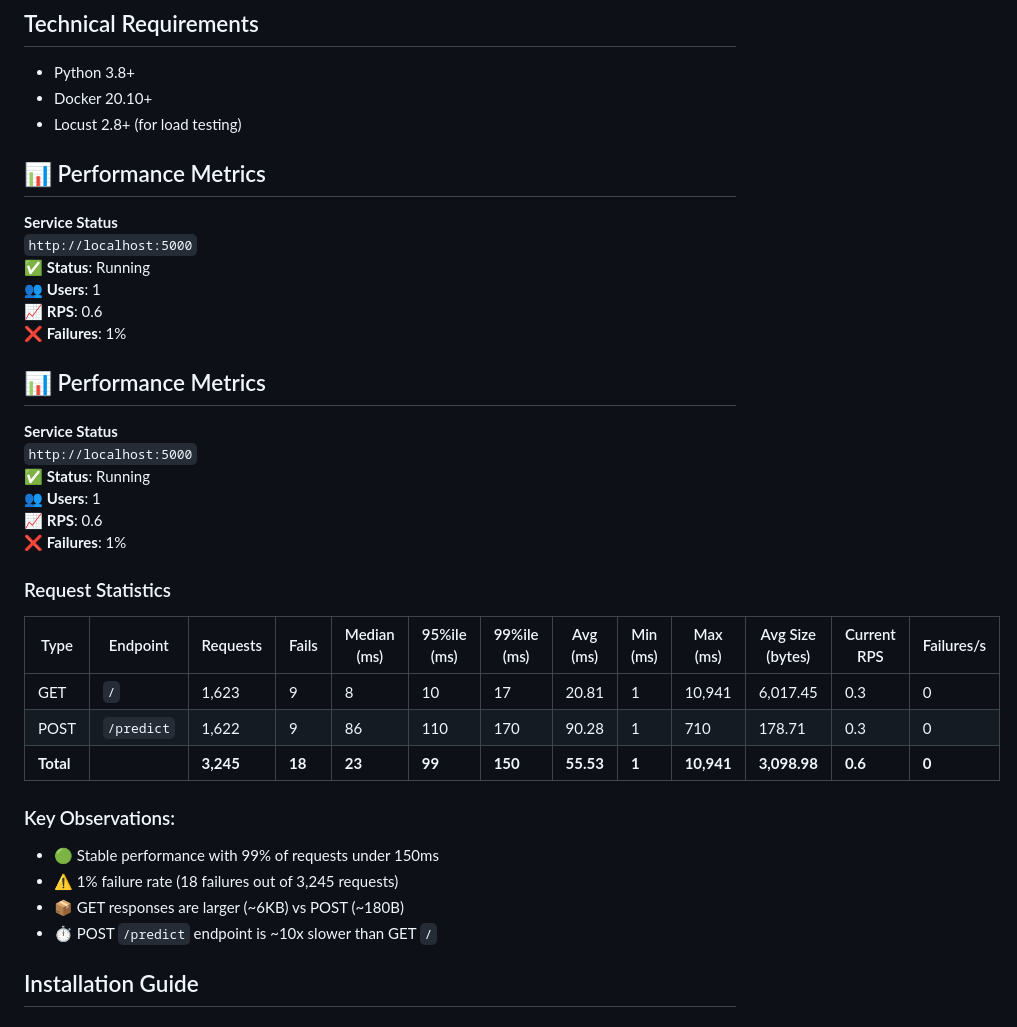
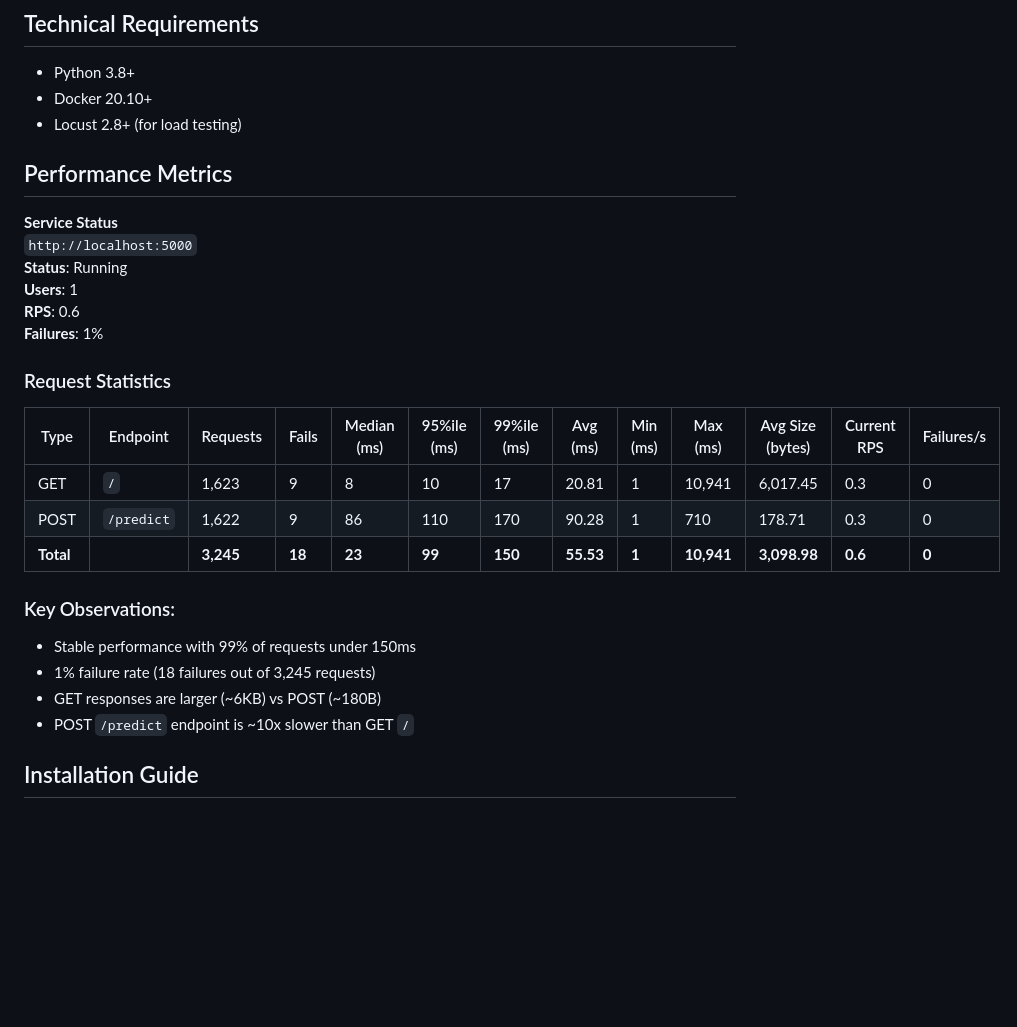
Before and after one commit to John-Akech/Summative-assignment-MLOP, a Markdown page: README.md, the part around the change. Drawn GitHub-style; blank space fills up the shorter version.

```diff
--- a/README.md
+++ b/README.md
@@ -19,23 +19,15 @@ Key features:
 - Docker 20.10+
 - Locust 2.8+ (for load testing)
 
-## 📊 Performance Metrics
+
+## Performance Metrics
 
 **Service Status**
 `http://localhost:5000`
-✅ **Status**: Running
-👥 **Users**: 1
-📈 **RPS**: 0.6
-❌ **Failures**: 1%
-
-## 📊 Performance Metrics
-
-**Service Status**
-`http://localhost:5000`
-✅ **Status**: Running
-👥 **Users**: 1
-📈 **RPS**: 0.6
-❌ **Failures**: 1%
+ **Status**: Running
+ **Users**: 1
+ **RPS**: 0.6
+ **Failures**: 1%
 
 ### Request Statistics
 
@@ -46,10 +38,10 @@ Key features:
 | **Total** |  | **3,245** | **18** | **23** | **99** | **150** | **55.53** | **1** | **10,941** | **3,098.98** | **0.6** | **0** |
 
 ### Key Observations:
-- 🟢 Stable performance with 99% of requests under 150ms
-- ⚠️ 1% failure rate (18 failures out of 3,245 requests)
-- 📦 GET responses are larger (~6KB) vs POST (~180B)
-- ⏱️ POST `/predict` endpoint is ~10x slower than GET `/`
+-  Stable performance with 99% of requests under 150ms
+-  1% failure rate (18 failures out of 3,245 requests)
+-  GET responses are larger (~6KB) vs POST (~180B)
+-  POST `/predict` endpoint is ~10x slower than GET `/`
 
 
 ## Installation Guide
```
